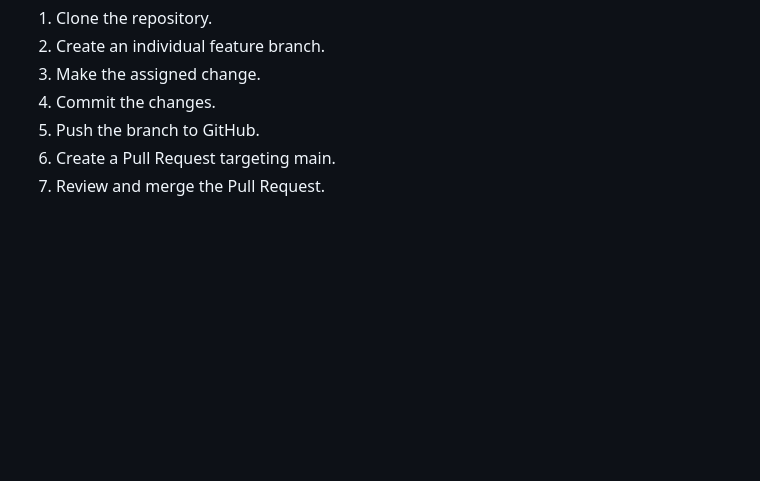
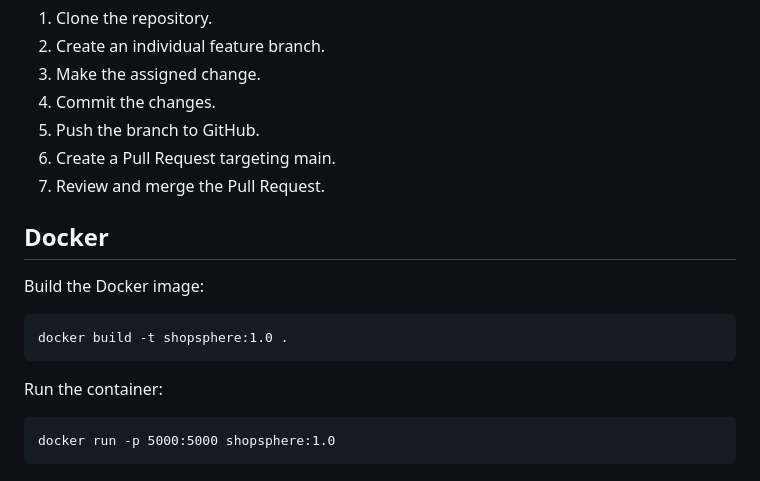
Before and after one commit to SKY03618m/shopsphere, a Markdown page: README.md, the part around the change. GitHub-like rendering; blank space fills up the shorter version.

Commit message:
Document Docker build and run

```diff
--- a/README.md
+++ b/README.md
@@ -289,3 +289,13 @@ The team uses Git and GitHub to manage project changes.
 5. Push the branch to GitHub.
 6. Create a Pull Request targeting main.
 7. Review and merge the Pull Request.
+
+## Docker
+
+Build the Docker image:
+
+    docker build -t shopsphere:1.0 .
+
+Run the container:
+
+    docker run -p 5000:5000 shopsphere:1.0
```
